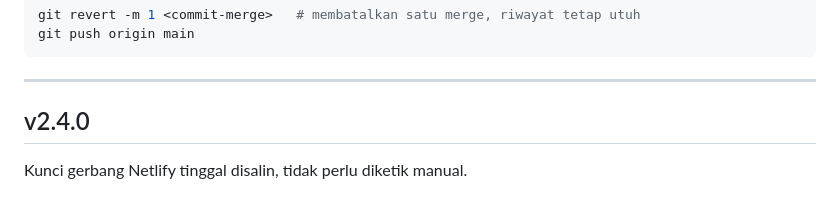
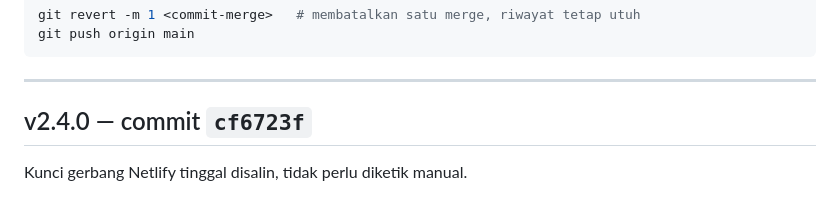
Before and after one commit to fahs16/ka-wind, a Markdown page: CHANGELOG.md, the part around the change. Rendered like a GitHub page.

Commit message:
Catat nomor commit v2.4.0 di riwayat versi
Co-Authored-By: Claude Opus 5 <noreply@anthropic.com>
Claude-Session: https://claude.ai/code/session_01T7rjUmYHj5WmphMD4Cn9nM

```diff
--- a/CHANGELOG.md
+++ b/CHANGELOG.md
@@ -15,7 +15,7 @@ git push origin main
 
 ---
 
-## v2.4.0
+## v2.4.0 — commit `cf6723f`
 
 Kunci gerbang Netlify tinggal disalin, tidak perlu diketik manual.
 
```
